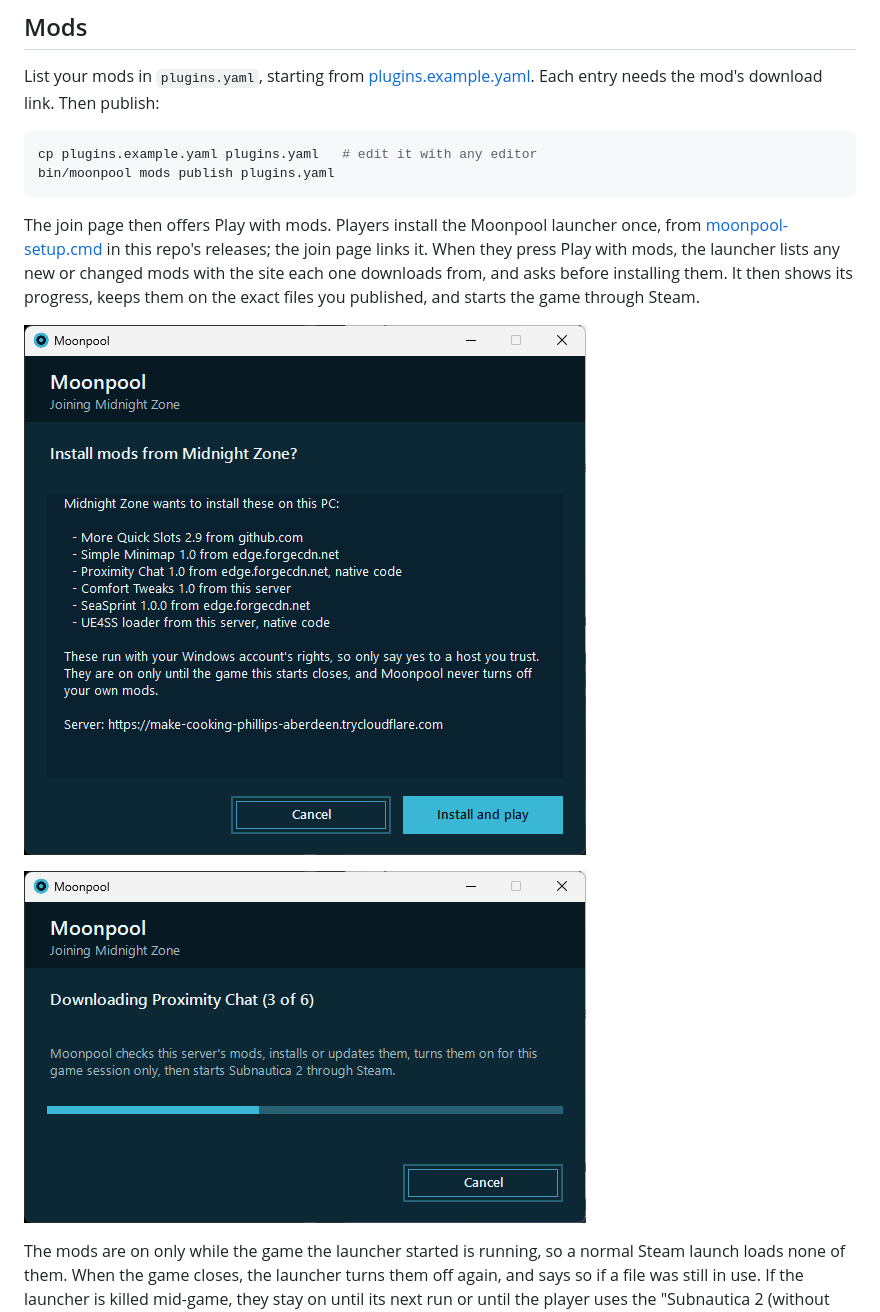
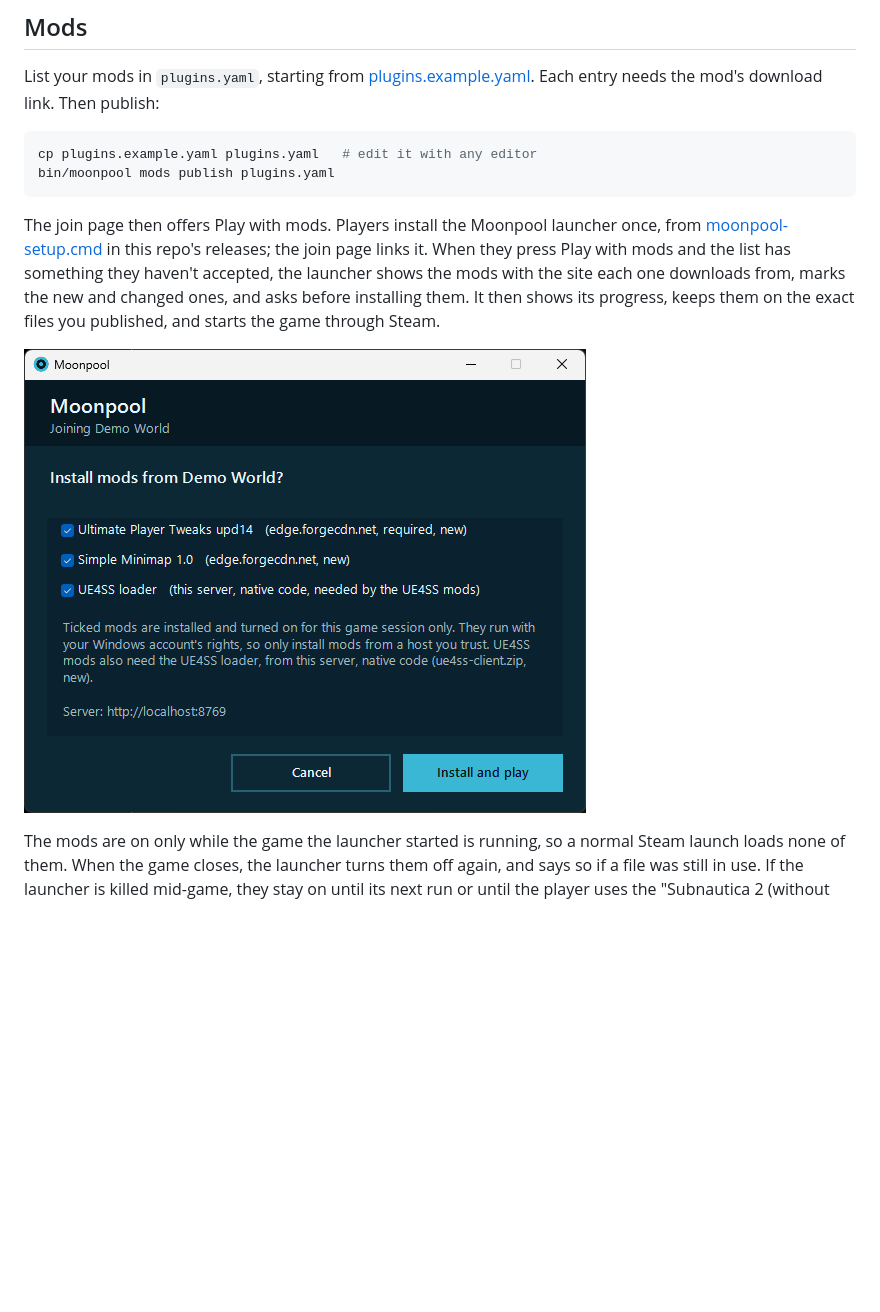
Before and after one commit to moonpool-server/moonpool, a Markdown page: README.md, the part around one of its changes. Rendered like a GitHub page; pictures changed too: docs/images/launcher-install.png, docs/images/launcher-progress.png (deleted); blank space fills up the shorter version.

````diff
--- a/README.md
+++ b/README.md
@@ -61,11 +61,9 @@ cp plugins.example.yaml plugins.yaml   # edit it with any editor
 bin/moonpool mods publish plugins.yaml
 ```
 
-The join page then offers Play with mods. Players install the Moonpool launcher once, from [moonpool-setup.cmd](https://github.com/moonpool-server/moonpool/releases/latest/download/moonpool-setup.cmd) in this repo's releases; the join page links it. When they press Play with mods, the launcher lists any new or changed mods with the site each one downloads from, and asks before installing them. It then shows its progress, keeps them on the exact files you published, and starts the game through Steam.
+The join page then offers Play with mods. Players install the Moonpool launcher once, from [moonpool-setup.cmd](https://github.com/moonpool-server/moonpool/releases/latest/download/moonpool-setup.cmd) in this repo's releases; the join page links it. When they press Play with mods and the list has something they haven't accepted, the launcher shows the mods with the site each one downloads from, marks the new and changed ones, and asks before installing them. It then shows its progress, keeps them on the exact files you published, and starts the game through Steam.
 
-![The launcher asking to install Midnight Zone's mods, each with the site it downloads from](docs/images/launcher-install.png)
-
-![The launcher downloading a mod, with its progress bar and a Cancel button](docs/images/launcher-progress.png)
+![The launcher asking which of the demo server's mods to install, each with the site it downloads from, and the UE4SS loader they need](docs/images/launcher-install.png)
 
 The mods are on only while the game the launcher started is running, so a normal Steam launch loads none of them. When the game closes, the launcher turns them off again, and says so if a file was still in use. If the launcher is killed mid-game, they stay on until its next run or until the player uses the "Subnautica 2 (without Moonpool mods)" shortcut. The player's own mods are left alone, with two exceptions: a `UE4SS_Signatures` folder the server didn't send is moved aside while Moonpool's mods are on and put back after, and a loader the player installed another way is replaced only after asking, with a copy kept in `%LOCALAPPDATA%\Moonpool-replaced`. Xbox and Game Pass players join without mods.
 
````
Also changed, not shown: other parts of README.md (+3 -3 lines), docs/images/discord-card.png (deleted), docs/images/join-page.png, docs/images/map.png (added).
